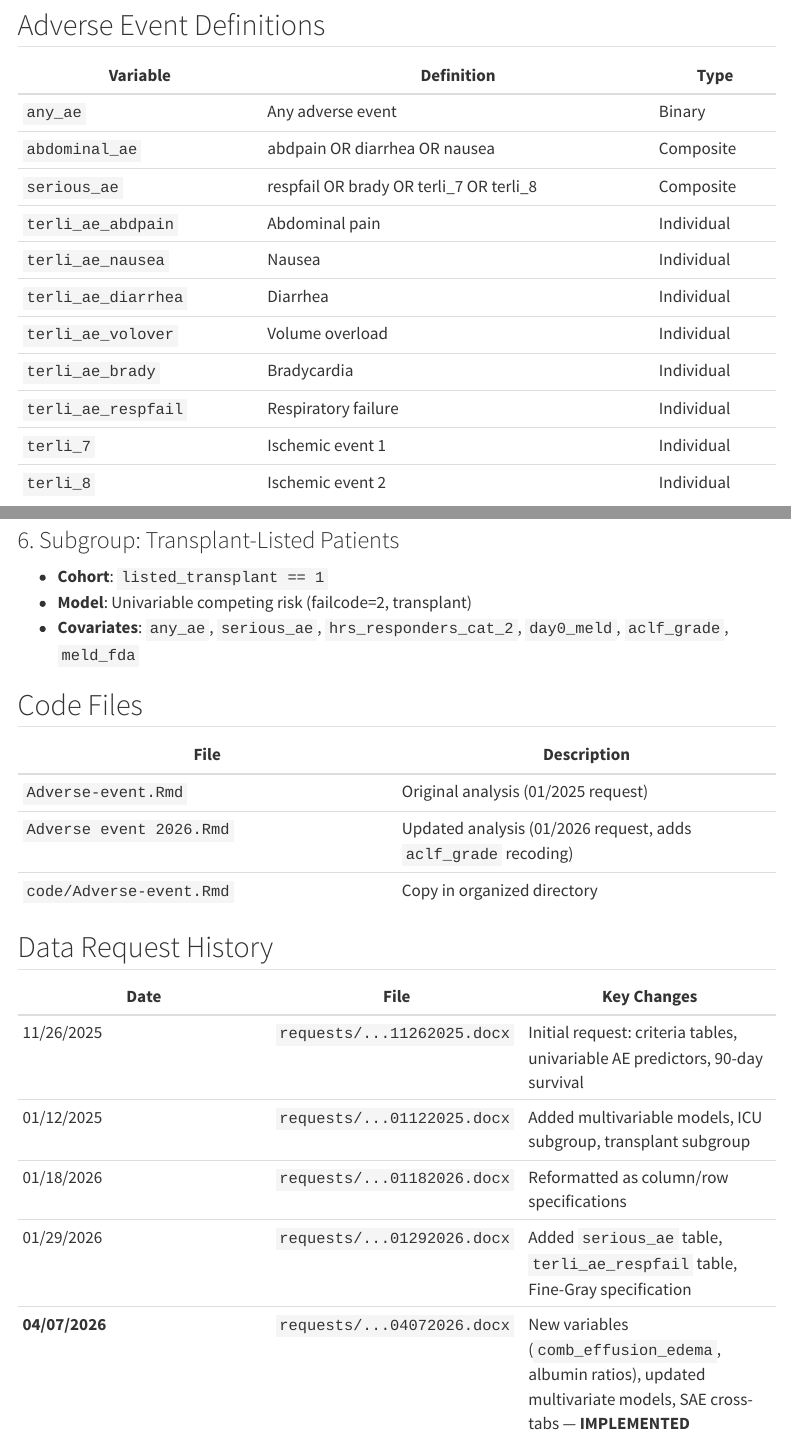
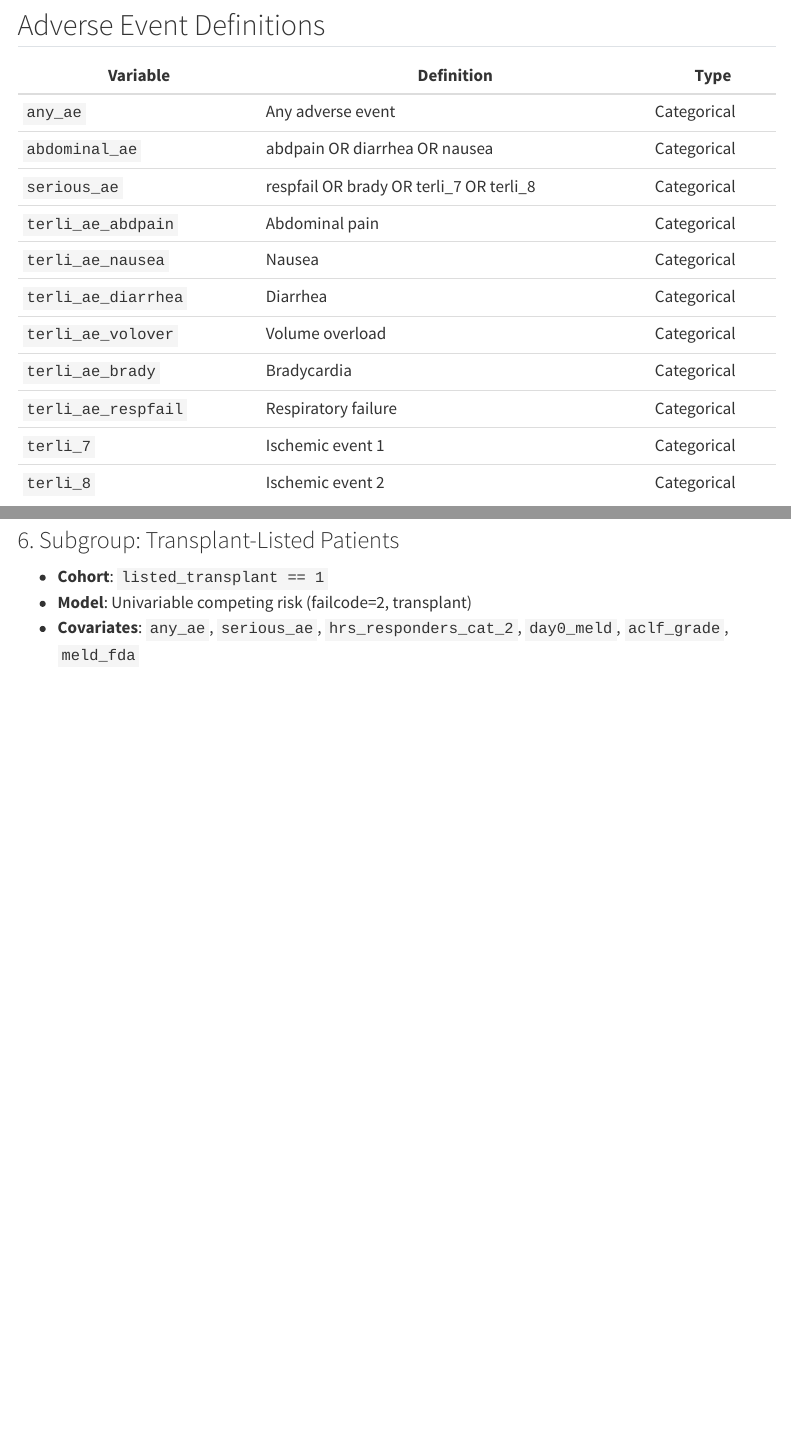
Before and after one commit to Tianqi-Ouyang/Terli-adverse-event-, a Quarto document (docs/index.qmd): the page in a window 1100 px wide, from 610 px down, and a second part further down, joined at a grey line. Rendered offline with R 4.5, knitr and Pandoc in place of Quarto, with nearby package versions; menus at the side of the page are left out.

Commit message:
Update summary: categorical/numerical types, remove code files and request history sections

```diff
--- a/docs/index.qmd
+++ b/docs/index.qmd
@@ -26,17 +26,17 @@ flowchart TD
 
 | Variable | Definition | Type |
 |---|---|---|
-| `any_ae` | Any adverse event | Binary |
-| `abdominal_ae` | abdpain OR diarrhea OR nausea | Composite |
-| `serious_ae` | respfail OR brady OR terli_7 OR terli_8 | Composite |
-| `terli_ae_abdpain` | Abdominal pain | Individual |
-| `terli_ae_nausea` | Nausea | Individual |
-| `terli_ae_diarrhea` | Diarrhea | Individual |
-| `terli_ae_volover` | Volume overload | Individual |
-| `terli_ae_brady` | Bradycardia | Individual |
-| `terli_ae_respfail` | Respiratory failure | Individual |
-| `terli_7` | Ischemic event 1 | Individual |
-| `terli_8` | Ischemic event 2 | Individual |
+| `any_ae` | Any adverse event | Categorical |
+| `abdominal_ae` | abdpain OR diarrhea OR nausea | Categorical |
+| `serious_ae` | respfail OR brady OR terli_7 OR terli_8 | Categorical |
+| `terli_ae_abdpain` | Abdominal pain | Categorical |
+| `terli_ae_nausea` | Nausea | Categorical |
+| `terli_ae_diarrhea` | Diarrhea | Categorical |
+| `terli_ae_volover` | Volume overload | Categorical |
+| `terli_ae_brady` | Bradycardia | Categorical |
+| `terli_ae_respfail` | Respiratory failure | Categorical |
+| `terli_7` | Ischemic event 1 | Categorical |
+| `terli_8` | Ischemic event 2 | Categorical |
 
 ## Other Key Derived Variables
 
@@ -116,21 +116,3 @@ All individual AE types + `serious_ae`
 - **Cohort**: `listed_transplant == 1`
 - **Model**: Univariable competing risk (failcode=2, transplant)
 - **Covariates**: `any_ae`, `serious_ae`, `hrs_responders_cat_2`, `day0_meld`, `aclf_grade`, `meld_fda`
-
-## Code Files
-
-| File | Description |
-|---|---|
-| `Adverse-event.Rmd` | Original analysis (01/2025 request) |
-| `Adverse event 2026.Rmd` | Updated analysis (01/2026 request, adds `aclf_grade` recoding) |
-| `code/Adverse-event.Rmd` | Copy in organized directory |
-
-## Data Request History
-
-| Date | File | Key Changes |
-|---|---|---|
-| 11/26/2025 | `requests/...11262025.docx` | Initial request: criteria tables, univariable AE predictors, 90-day survival |
-| 01/12/2025 | `requests/...01122025.docx` | Added multivariable models, ICU subgroup, transplant subgroup |
-| 01/18/2026 | `requests/...01182026.docx` | Reformatted as column/row specifications |
-| 01/29/2026 | `requests/...01292026.docx` | Added `serious_ae` table, `terli_ae_respfail` table, Fine-Gray specification |
-| **04/07/2026** | `requests/...04072026.docx` | New variables (`comb_effusion_edema`, albumin ratios), updated multivariate models, SAE cross-tabs — **IMPLEMENTED** |
```
Also changed, not shown: docs/search.json, 5 other files.
